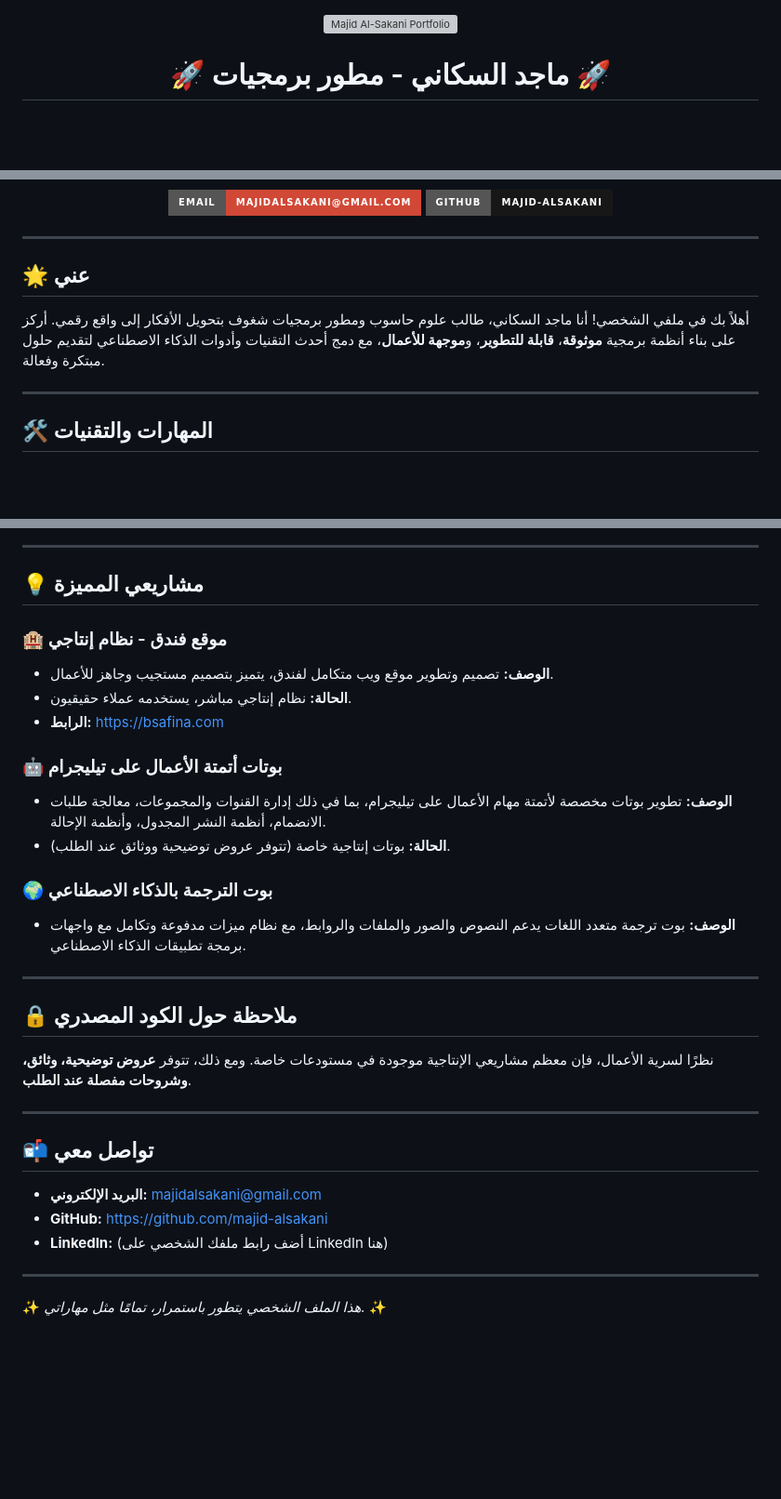
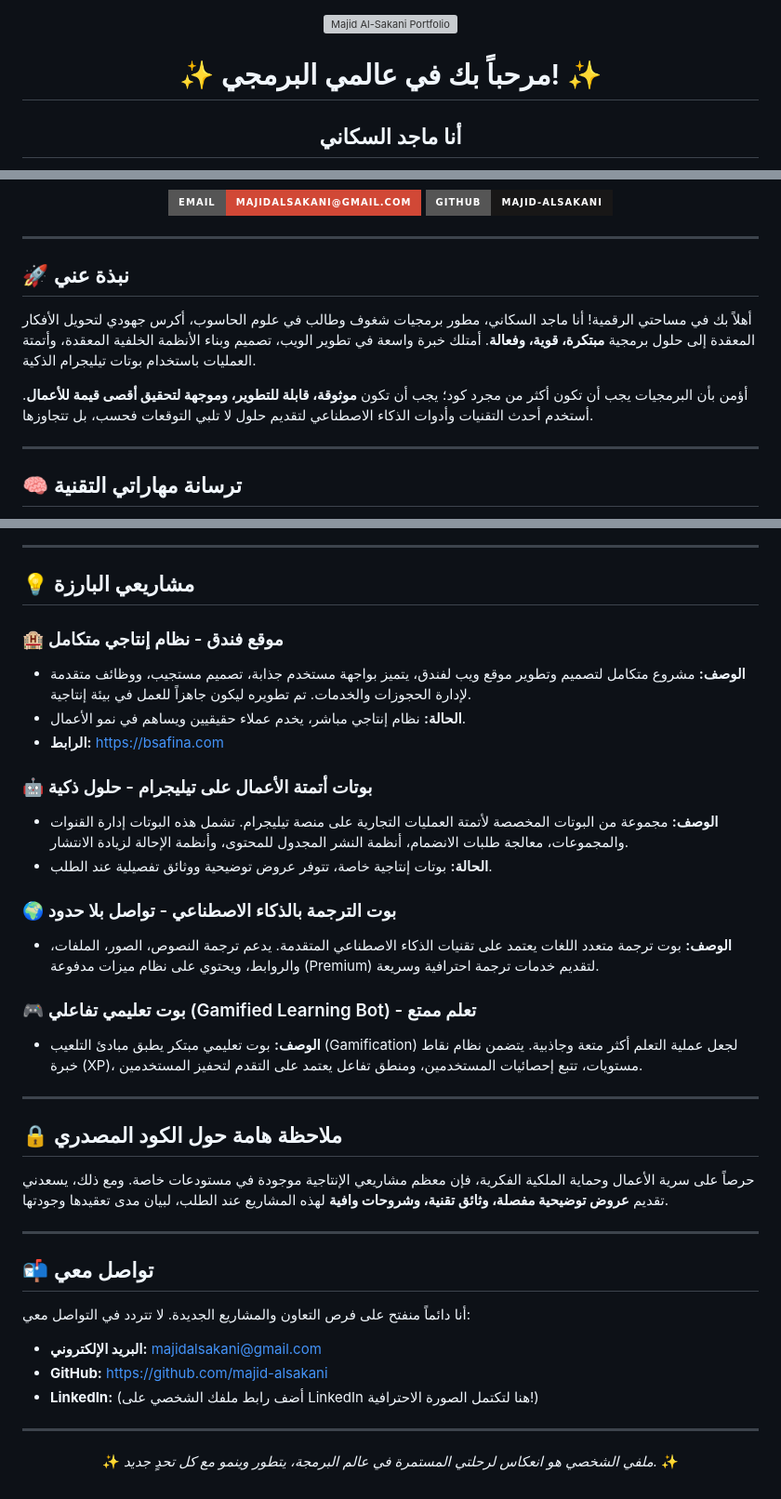
Before and after one commit to majid-alsakani/majid-alsakani, a Markdown page: README.md, 3 parts joined by grey strips. Shown at 93% size. GitHub-like rendering; badges without logos; blank space fills up the shorter version; grey boxes are pictures that could not be loaded.

Commit message:
Update profile README with ultimate dynamic and impressive content

```diff
--- a/README.md
+++ b/README.md
@@ -2,6 +2,7 @@
   <img src="https://i.imgur.com/UjTAEK8.png" alt="Majid Al-Sakani Portfolio" width="100%" height="500px" />
 </p>
 
-<h1 align="center">🚀 ماجد السكاني - مطور برمجيات 🚀</h1>
+<h1 align="center">✨ مرحباً بك في عالمي البرمجي! ✨</h1>
+<h2 align="center">أنا ماجد السكاني</h2>
 
 <p align="center">
@@ -23,12 +30,14 @@
 
 ---
 
-## 🌟 عني
+## 🚀 نبذة عني
 
-أهلاً بك في ملفي الشخصي! أنا ماجد السكاني، طالب علوم حاسوب ومطور برمجيات شغوف بتحويل الأفكار إلى واقع رقمي. أركز على بناء أنظمة برمجية **موثوقة**، **قابلة للتطوير**، و**موجهة للأعمال**، مع دمج أحدث التقنيات وأدوات الذكاء الاصطناعي لتقديم حلول مبتكرة وفعالة.
+أهلاً بك في مساحتي الرقمية! أنا ماجد السكاني، مطور برمجيات شغوف وطالب في علوم الحاسوب، أكرس جهودي لتحويل الأفكار المعقدة إلى حلول برمجية **مبتكرة، قوية، وفعالة**. أمتلك خبرة واسعة في تطوير الويب، تصميم وبناء الأنظمة الخلفية المعقدة، وأتمتة العمليات باستخدام بوتات تيليجرام الذكية.
+
+أؤمن بأن البرمجيات يجب أن تكون أكثر من مجرد كود؛ يجب أن تكون **موثوقة، قابلة للتطوير، وموجهة لتحقيق أقصى قيمة للأعمال**. أستخدم أحدث التقنيات وأدوات الذكاء الاصطناعي لتقديم حلول لا تلبي التوقعات فحسب، بل تتجاوزها.
 
 ---
 
-## 🛠️ المهارات والتقنيات
+## 🧠 ترسانة مهاراتي التقنية
 
 <p align="center">
@@ -57,37 +62,45 @@
 
 ---
 
-## 💡 مشاريعي المميزة
+## 💡 مشاريعي البارزة
 
-### 🏨 موقع فندق - نظام إنتاجي
+### 🏨 موقع فندق - نظام إنتاجي متكامل
 
--   **الوصف:** تصميم وتطوير موقع ويب متكامل لفندق، يتميز بتصميم مستجيب وجاهز للأعمال.
--   **الحالة:** نظام إنتاجي مباشر، يستخدمه عملاء حقيقيون.
+-   **الوصف:** مشروع متكامل لتصميم وتطوير موقع ويب لفندق، يتميز بواجهة مستخدم جذابة، تصميم مستجيب، ووظائف متقدمة لإدارة الحجوزات والخدمات. تم تطويره ليكون جاهزاً للعمل في بيئة إنتاجية.
+-   **الحالة:** نظام إنتاجي مباشر، يخدم عملاء حقيقيين ويساهم في نمو الأعمال.
 -   **الرابط:** [https://bsafina.com](https://bsafina.com)
 
-### 🤖 بوتات أتمتة الأعمال على تيليجرام
+### 🤖 بوتات أتمتة الأعمال على تيليجرام - حلول ذكية
 
--   **الوصف:** تطوير بوتات مخصصة لأتمتة مهام الأعمال على تيليجرام، بما في ذلك إدارة القنوات والمجموعات، معالجة طلبات الانضمام، أنظمة النشر المجدول، وأنظمة الإحالة.
--   **الحالة:** بوتات إنتاجية خاصة (تتوفر عروض توضيحية ووثائق عند الطلب).
+-   **الوصف:** مجموعة من البوتات المخصصة لأتمتة العمليات التجارية على منصة تيليجرام. تشمل هذه البوتات إدارة القنوات والمجموعات، معالجة طلبات الانضمام، أنظمة النشر المجدول للمحتوى، وأنظمة الإحالة لزيادة الانتشار.
+-   **الحالة:** بوتات إنتاجية خاصة، تتوفر عروض توضيحية ووثائق تفصيلية عند الطلب.
 
-### 🌍 بوت الترجمة بالذكاء الاصطناعي
+### 🌍 بوت الترجمة بالذكاء الاصطناعي - تواصل بلا حدود
 
--   **الوصف:** بوت ترجمة متعدد اللغات يدعم النصوص والصور والملفات والروابط، مع نظام ميزات مدفوعة وتكامل مع واجهات برمجة تطبيقات الذكاء الاصطناعي.
+-   **الوصف:** بوت ترجمة متعدد اللغات يعتمد على تقنيات الذكاء الاصطناعي المتقدمة. يدعم ترجمة النصوص، الصور، الملفات، والروابط، ويحتوي على نظام ميزات مدفوعة (Premium) لتقديم خدمات ترجمة احترافية وسريعة.
+
+### 🎮 بوت تعليمي تفاعلي (Gamified Learning Bot) - تعلم ممتع
+
+-   **الوصف:** بوت تعليمي مبتكر يطبق مبادئ التلعيب (Gamification) لجعل عملية التعلم أكثر متعة وجاذبية. يتضمن نظام نقاط خبرة (XP)، مستويات، تتبع إحصائيات المستخدمين، ومنطق تفاعل يعتمد على التقدم لتحفيز المستخدمين.
 
 ---
 
-## 🔒 ملاحظة حول الكود المصدري
+## 🔒 ملاحظة هامة حول الكود المصدري
 
-نظرًا لسرية الأعمال، فإن معظم مشاريعي الإنتاجية موجودة في مستودعات خاصة. ومع ذلك، تتوفر **عروض توضيحية، وثائق، وشروحات مفصلة عند الطلب**.
+حرصاً على سرية الأعمال وحماية الملكية الفكرية، فإن معظم مشاريعي الإنتاجية موجودة في مستودعات خاصة. ومع ذلك، يسعدني تقديم **عروض توضيحية مفصلة، وثائق تقنية، وشروحات وافية** لهذه المشاريع عند الطلب، لبيان مدى تعقيدها وجودتها.
 
 ---
 
 ## 📬 تواصل معي
 
+أنا دائماً منفتح على فرص التعاون والمشاريع الجديدة. لا تتردد في التواصل معي:
+
 -   **البريد الإلكتروني:** [majidalsakani@gmail.com](mailto:majidalsakani@gmail.com)
 -   **GitHub:** [https://github.com/majid-alsakani](https://github.com/majid-alsakani)
--   **LinkedIn:** (أضف رابط ملفك الشخصي على LinkedIn هنا)
+-   **LinkedIn:** (أضف رابط ملفك الشخصي على LinkedIn هنا لتكتمل الصورة الاحترافية!)
 
 ---
 
-✨ *هذا الملف الشخصي يتطور باستمرار، تمامًا مثل مهاراتي.* ✨
+<p align="center">
+  ✨ <em>ملفي الشخصي هو انعكاس لرحلتي المستمرة في عالم البرمجة، يتطور وينمو مع كل تحدٍ جديد.</em> ✨
+</p>
```
Also changed, not shown: other parts of README.md (+18 -16 lines).
